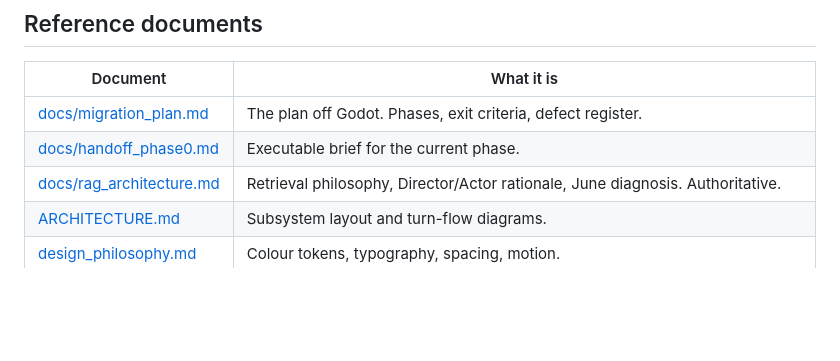
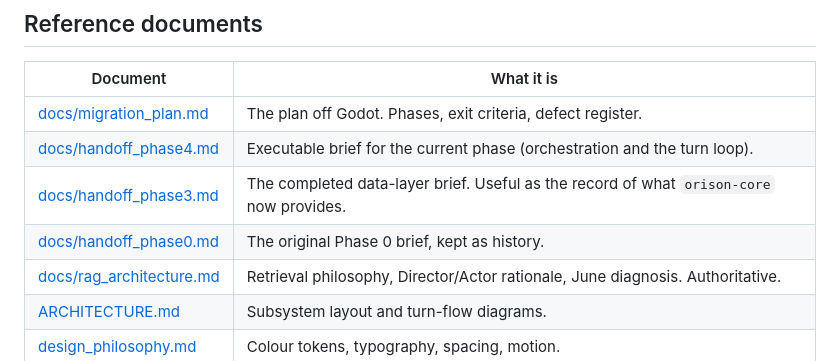
Before and after one commit to Ghigog/orison, a Markdown page: AGENTS.md, the part around the change. Rendered like a GitHub page; blank space fills up the shorter version.

```diff
--- a/AGENTS.md
+++ b/AGENTS.md
@@ -201,7 +201,9 @@ purged once and must not come back.
 | Document | What it is |
 |---|---|
 | [docs/migration_plan.md](docs/migration_plan.md) | The plan off Godot. Phases, exit criteria, defect register. |
-| [docs/handoff_phase0.md](docs/handoff_phase0.md) | Executable brief for the current phase. |
+| [docs/handoff_phase4.md](docs/handoff_phase4.md) | Executable brief for the current phase (orchestration and the turn loop). |
+| [docs/handoff_phase3.md](docs/handoff_phase3.md) | The completed data-layer brief. Useful as the record of what `orison-core` now provides. |
+| [docs/handoff_phase0.md](docs/handoff_phase0.md) | The original Phase 0 brief, kept as history. |
 | [docs/rag_architecture.md](docs/rag_architecture.md) | Retrieval philosophy, Director/Actor rationale, June diagnosis. Authoritative. |
 | [ARCHITECTURE.md](ARCHITECTURE.md) | Subsystem layout and turn-flow diagrams. |
 | [design_philosophy.md](design_philosophy.md) | Colour tokens, typography, spacing, motion. |
```
Also changed, not shown: docs/handoff_phase4.md (added, +391 -0 lines), docs/migration_plan.md (+2 -0 lines).
